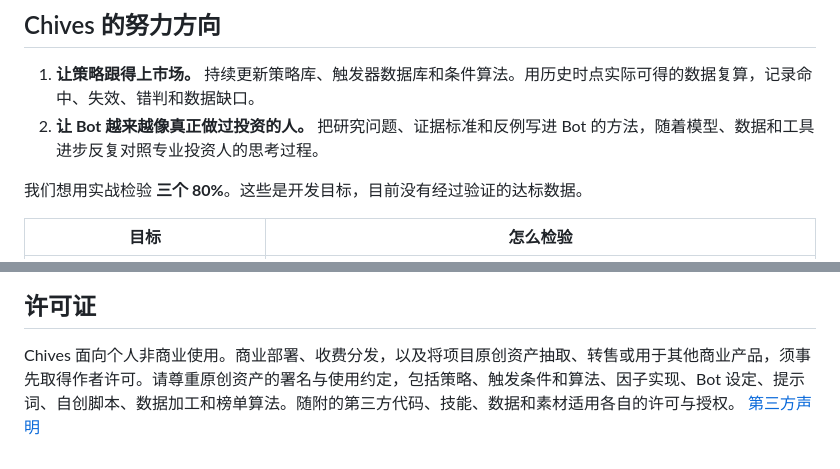
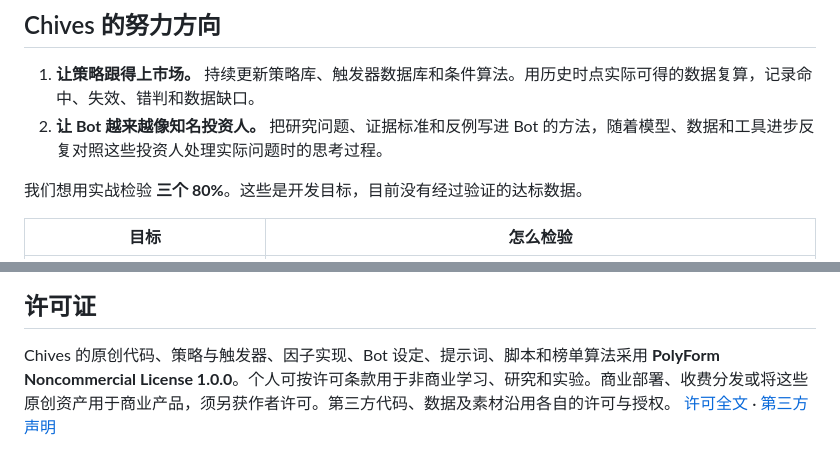
Before and after one commit to xionglaoshi/chives, a Markdown page: README.md, 2 parts joined by grey strips. Drawn GitHub-style.

```diff
--- a/README.md
+++ b/README.md
@@ -57,7 +73,7 @@ flowchart LR
 ## Chives 的努力方向
 
 1. **让策略跟得上市场。** 持续更新策略库、触发器数据库和条件算法。用历史时点实际可得的数据复算，记录命中、失效、错判和数据缺口。
-2. **让 Bot 越来越像真正做过投资的人。** 把研究问题、证据标准和反例写进 Bot 的方法，随着模型、数据和工具进步反复对照专业投资人的思考过程。
+2. **让 Bot 越来越像知名投资人。** 把研究问题、证据标准和反例写进 Bot 的方法，随着模型、数据和工具进步反复对照这些投资人处理实际问题时的思考过程。
 
 我们想用实战检验 **三个 80%**。这些是开发目标，目前没有经过验证的达标数据。
 
@@ -128,4 +144,4 @@ $p = [IO.Path]::Combine([IO.Path]::GetTempPath(), ([Guid]::NewGuid().ToString()
 
 ## 许可证
 
-Chives 面向个人非商业使用。商业部署、收费分发，以及将项目原创资产抽取、转售或用于其他商业产品，须事先取得作者许可。请尊重原创资产的署名与使用约定，包括策略、触发条件和算法、因子实现、Bot 设定、提示词、自创脚本、数据加工和榜单算法。随附的第三方代码、技能、数据和素材适用各自的许可与授权。 [第三方声明](THIRD_PARTY_NOTICES.md)
+Chives 的原创代码、策略与触发器、因子实现、Bot 设定、提示词、脚本和榜单算法采用 **PolyForm Noncommercial License 1.0.0**。个人可按许可条款用于非商业学习、研究和实验。商业部署、收费分发或将这些原创资产用于商业产品，须另获作者许可。第三方代码、数据及素材沿用各自的许可与授权。 [许可全文](LICENSE) · [第三方声明](THIRD_PARTY_NOTICES.md)
```
Also changed, not shown: other parts of README.md (+37 -21 lines), docs/assets/readme/chives-banner.png, 1 other file.
